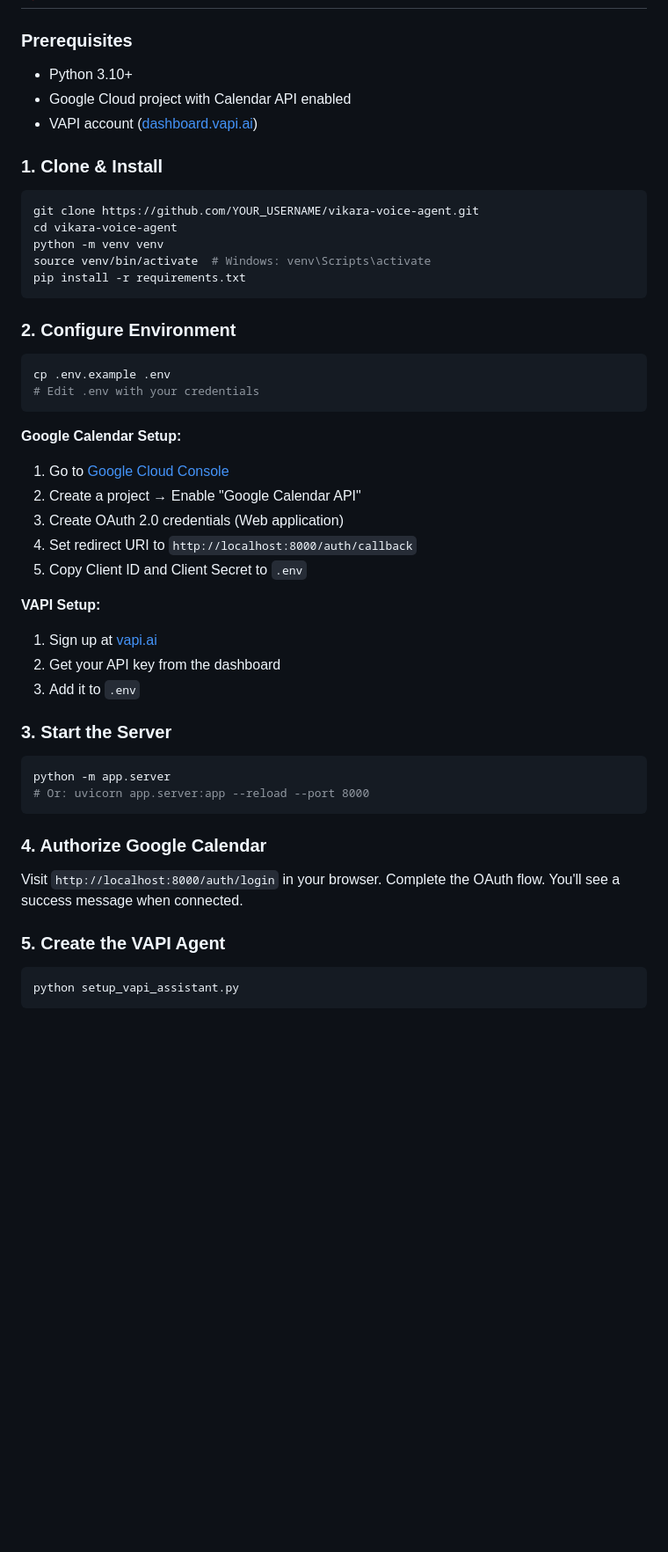
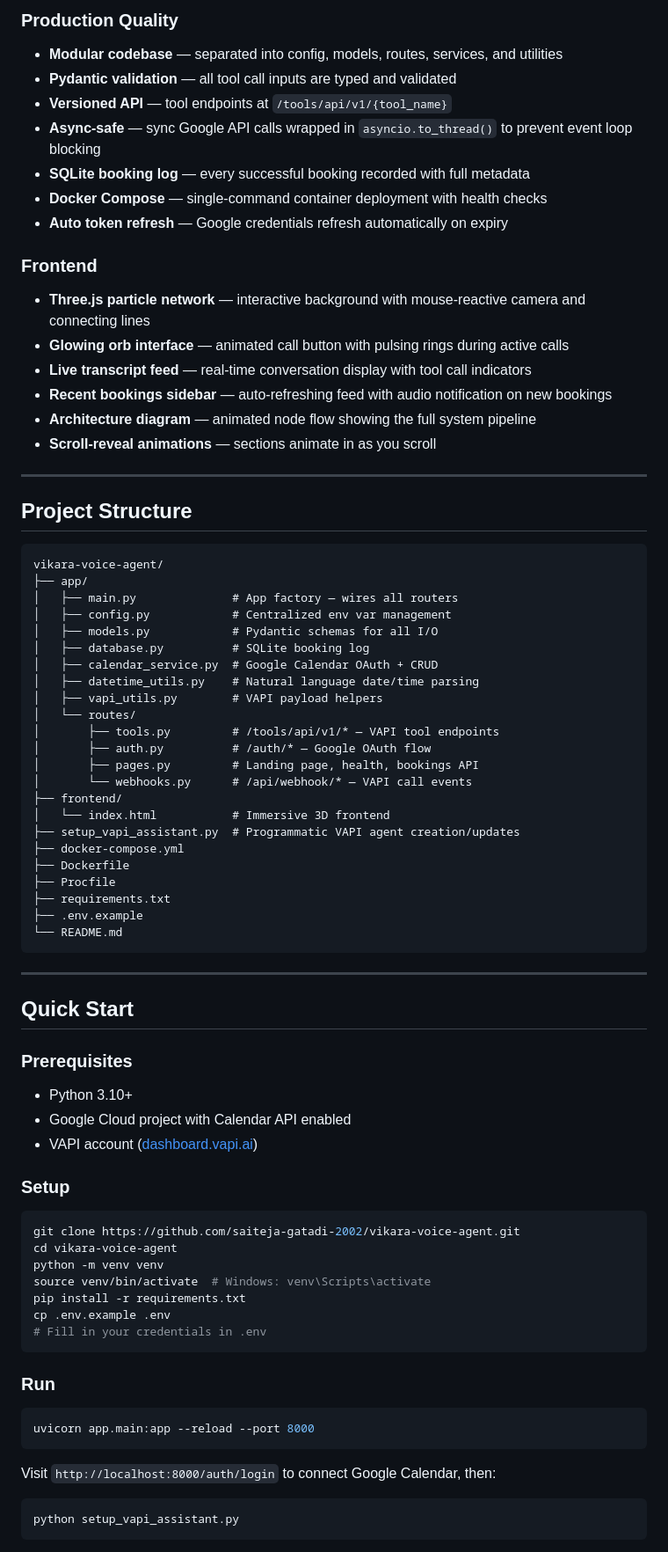
Before and after one commit to Sai-Teja-Meka/Voice_Agent, a Markdown page: README.md, the part around one of its changes. Shown at 88% size. Rendered like a GitHub page; blank space fills up the shorter version.

````diff
--- a/README.md
+++ b/README.md
@@ -47,50 +79,78 @@ The system is designed as a **decoupled, tool-augmented voice pipeline**:
+### Production Quality
+- **Modular codebase** — separated into config, models, routes, services, and utilities
+- **Pydantic validation** — all tool call inputs are typed and validated
+- **Versioned API** — tool endpoints at `/tools/api/v1/{tool_name}`
+- **Async-safe** — sync Google API calls wrapped in `asyncio.to_thread()` to prevent event loop blocking
+- **SQLite booking log** — every successful booking recorded with full metadata
+- **Docker Compose** — single-command container deployment with health checks
+- **Auto token refresh** — Google credentials refresh automatically on expiry
+
+### Frontend
+- **Three.js particle network** — interactive background with mouse-reactive camera and connecting lines
+- **Glowing orb interface** — animated call button with pulsing rings during active calls
+- **Live transcript feed** — real-time conversation display with tool call indicators
+- **Recent bookings sidebar** — auto-refreshing feed with audio notification on new bookings
+- **Architecture diagram** — animated node flow showing the full system pipeline
+- **Scroll-reveal animations** — sections animate in as you scroll
+
+---
+
+## Project Structure
+
+```
+vikara-voice-agent/
+├── app/
+│   ├── main.py              # App factory — wires all routers
+│   ├── config.py            # Centralized env var management
+│   ├── models.py            # Pydantic schemas for all I/O
+│   ├── database.py          # SQLite booking log
+│   ├── calendar_service.py  # Google Calendar OAuth + CRUD
+│   ├── datetime_utils.py    # Natural language date/time parsing
+│   ├── vapi_utils.py        # VAPI payload helpers
+│   └── routes/
+│       ├── tools.py         # /tools/api/v1/* — VAPI tool endpoints
+│       ├── auth.py          # /auth/* — Google OAuth flow
+│       ├── pages.py         # Landing page, health, bookings API
+│       └── webhooks.py      # /api/webhook/* — VAPI call events
+├── frontend/
+│   └── index.html           # Immersive 3D frontend
+├── setup_vapi_assistant.py  # Programmatic VAPI agent creation/updates
+├── docker-compose.yml
+├── Dockerfile
+├── Procfile
+├── requirements.txt
+├── .env.example
+└── README.md
+```
+
+---
+
+## Quick Start
 
 ### Prerequisites
 - Python 3.10+
 - Google Cloud project with Calendar API enabled
 - VAPI account ([dashboard.vapi.ai](https://dashboard.vapi.ai))
 
-### 1. Clone & Install
+### Setup
 
 ```bash
-git clone https://github.com/YOUR_USERNAME/vikara-voice-agent.git
+git clone https://github.com/saiteja-gatadi-2002/vikara-voice-agent.git
 cd vikara-voice-agent
 python -m venv venv
 source venv/bin/activate  # Windows: venv\Scripts\activate
 pip install -r requirements.txt
+cp .env.example .env
+# Fill in your credentials in .env
 ```
 
-### 2. Configure Environment
+### Run
 
 ```bash
-cp .env.example .env
-# Edit .env with your credentials
+uvicorn app.main:app --reload --port 8000
 ```
 
-**Google Calendar Setup:**
-1. Go to [Google Cloud Console](https://console.cloud.google.com/)
-2. Create a project → Enable "Google Calendar API"
-3. Create OAuth 2.0 credentials (Web application)
-4. Set redirect URI to `http://localhost:8000/auth/callback`
-5. Copy Client ID and Client Secret to `.env`
-
-**VAPI Setup:**
-1. Sign up at [vapi.ai](https://vapi.ai)
-2. Get your API key from the dashboard
-3. Add it to `.env`
-
-### 3. Start the Server
-
-```bash
-python -m app.server
-# Or: uvicorn app.server:app --reload --port 8000
-```
-
-### 4. Authorize Google Calendar
-
-Visit `http://localhost:8000/auth/login` in your browser. Complete the OAuth flow. You'll see a success message when connected.
-
-### 5. Create the VAPI Agent
+Visit `http://localhost:8000/auth/login` to connect Google Calendar, then:
 
 ```bash
 python setup_vapi_assistant.py
````
Also changed, not shown: other parts of README.md (+105 -125 lines).
